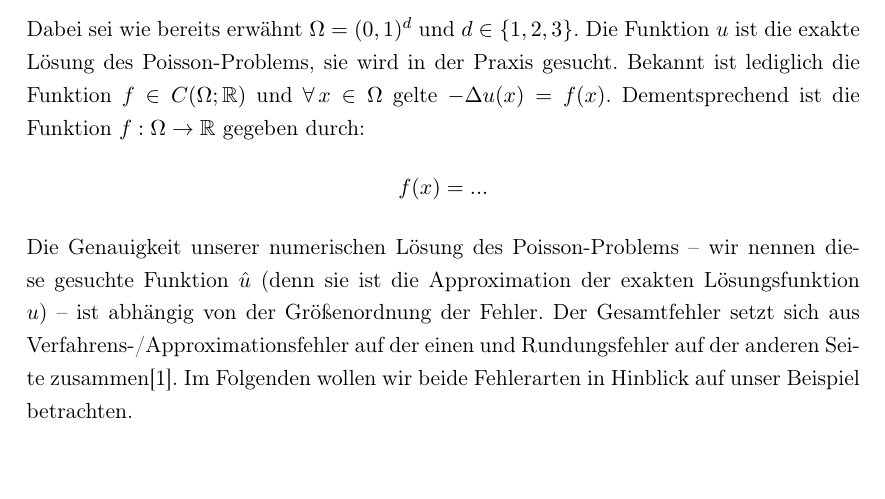
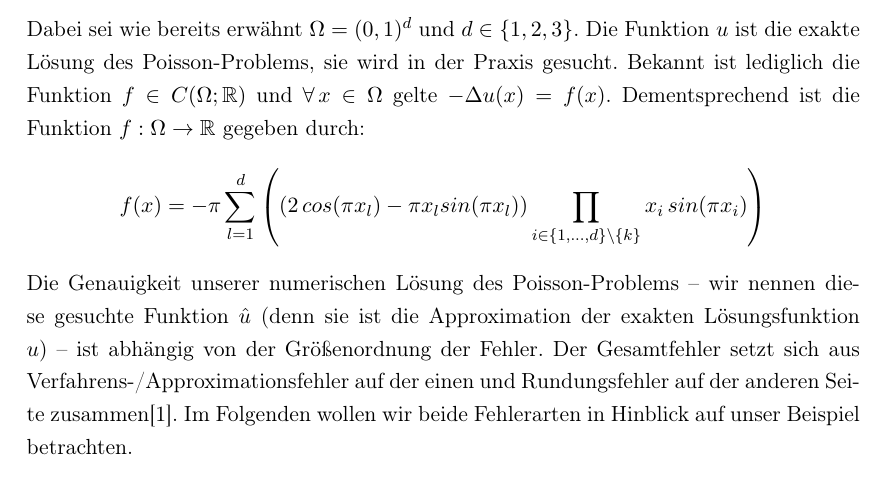
Before and after one commit to bresslem/ppi, a LaTeX document (Serie_3/serie3_bericht.tex): part of page 3 of 10, cut so that both start at the same text, the shorter picture padded with empty space. Compiled offline with pdfLaTeX.

Commit message:
Formel für f(x)

```diff
--- a/Serie_3/serie3_bericht.tex
+++ b/Serie_3/serie3_bericht.tex
@@ -48,7 +48,7 @@ Für unsere Untersuchungen wählen wir die Beispielfunktion $u: \Omega \rightarr
 \[u(x) := \prod \limits_{l=1}^{d} x_l \, sin(\pi x_l)\]
 Dabei sei wie bereits erwähnt $\Omega = (0,1)^d$ und $d\in\{1, 2, 3\}$.
 Die Funktion $u$ ist die exakte Lösung des Poisson-Problems, sie wird in der Praxis gesucht. Bekannt ist lediglich die Funktion $f\in C(\Omega ; \R)$ und $\forall \, x \in\Omega$ gelte $-\Delta u(x) = f(x)$. Dementsprechend ist die Funktion $f: \Omega \rightarrow \mathbb{R}$ gegeben durch:
-\[f(x) = ... \]
+\[f(x) = -\pi \sum_{l=1}^d \left((2\,cos(\pi x_l) - \pi x_l sin(\pi x_l)) \prod_{i \in \{1,...,d\}\setminus\{k\}} x_i \, sin(\pi x_i) \right) \]
 
 Die Genauigkeit unserer numerischen Lösung des Poisson-Problems -- wir nennen diese gesuchte Funktion $\hat{u}$ (denn sie ist die Approximation der exakten Lösungsfunktion $u$) -- ist abhängig von der Größenordnung der Fehler. Der Gesamtfehler setzt sich aus Verfahrens-/Approximationsfehler auf der einen und Rundungsfehler auf der anderen Seite zusammen\cite{tischendorf2019}. Im Folgenden wollen wir beide Fehlerarten in Hinblick auf unser Beispiel betrachten.
 
```
Also changed, not shown: Serie_3/serie3_bericht.pdf.
